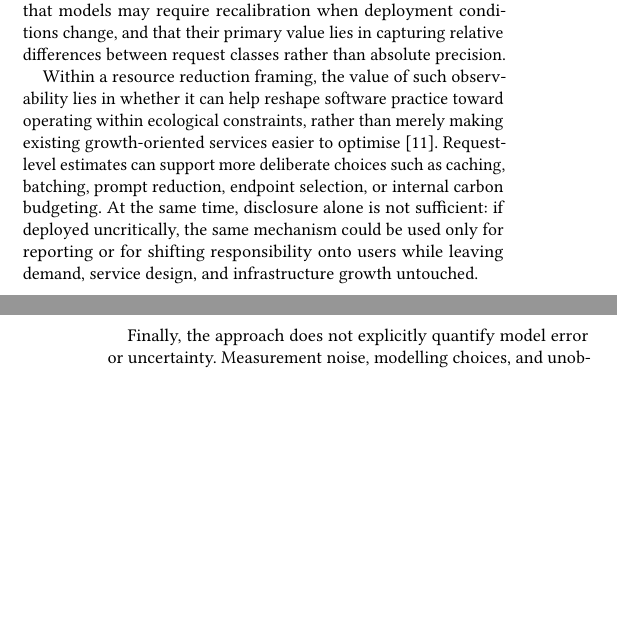
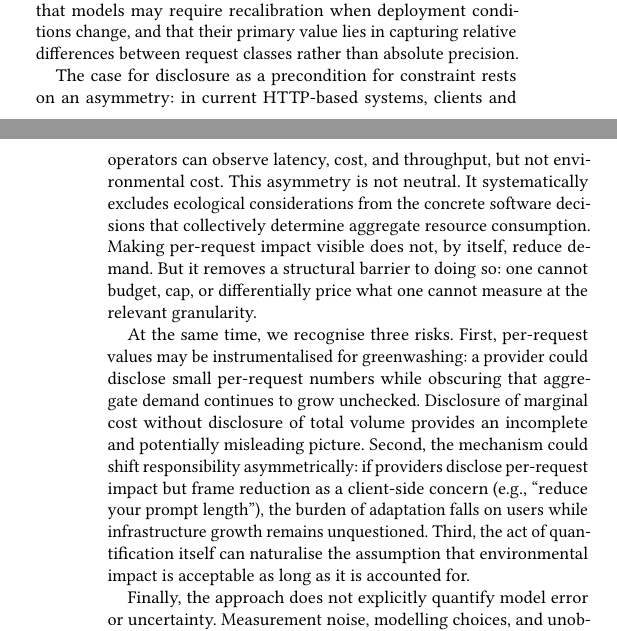
Before and after one commit to ribalba/Limits-2026, a LaTeX paper (paper.tex): two parts of the columns of pages 9 and 10 of 10, joined at a grey line, cut so that both start at the same text, the shorter picture padded with empty space. Compiled offline with pdfLaTeX.

Commit message:
Updates from Overleaf

```diff
--- a/paper.tex
+++ b/paper.tex
@@ -786,15 +792,27 @@ At the same time, the resulting estimates depend on modelling assumptions and sy
 
 More generally, the approach produces model-based estimates rather than direct measurements. The fitted models are calibrated on a reference system and may therefore differ from production deployments due to variations in hardware, virtualization, co-located load, or regional grid conditions. As a result, the disclosed values should be interpreted as context-dependent estimates rather than hardware-independent ground truth. In practice, this implies that models may require recalibration when deployment conditions change, and that their primary value lies in capturing relative differences between request classes rather than absolute precision.
 
-Within a resource reduction framing, the value of such observability lies in whether it can
-help reshape software practice toward operating within ecological constraints,
-rather than merely making existing growth-oriented services easier to optimise
-\cite{nardi2018computingwithinlimits}. Request-level estimates can support more
-deliberate choices such as caching, batching, prompt reduction, endpoint
-selection, or internal carbon budgeting. At the same time, disclosure alone is
-not sufficient: if deployed uncritically, the same mechanism could be used only
-for reporting or for shifting responsibility onto users while leaving demand,
-service design, and infrastructure growth untouched.
+The case for disclosure as a precondition for constraint rests on an
+asymmetry: in current HTTP-based systems, clients and operators can
+observe latency, cost, and throughput, but not environmental cost.
+This asymmetry is not neutral.  It systematically excludes ecological
+considerations from the concrete software decisions that collectively determine aggregate resource
+consumption.  Making per-request impact visible does not, by itself,
+reduce demand.  But it removes a structural barrier to doing so: one
+cannot budget, cap, or differentially price what one cannot measure at
+the relevant granularity.
+
+At the same time, we recognise three risks.  First, per-request values
+may be instrumentalised for greenwashing: a provider could disclose
+small per-request numbers while obscuring that aggregate
+demand continues to grow unchecked. Disclosure of marginal cost without disclosure of total volume provides
+an incomplete and potentially misleading picture.  Second, the
+mechanism could shift responsibility asymmetrically: if providers
+disclose per-request impact but frame reduction as a client-side
+concern (e.g., ``reduce your prompt length''), the burden of adaptation
+falls on users while infrastructure growth remains unquestioned.
+Third, the act of quantification itself can naturalise the assumption
+that environmental impact is acceptable as long as it is accounted for.
 
 Finally, the approach does not explicitly quantify model error or uncertainty. Measurement noise, modelling choices, and unobserved factors can all influence the resulting estimates. While this limits the interpretability of absolute values, it does not invalidate their usefulness. Similar to other interface-level metrics such as latency or throughput, the estimates remain valuable as long as they provide stable and decision-relevant signals. The key contribution is therefore not exact metrological accuracy, but a reproducible and inspectable method for making the environmental implications of software visible at the interface where decisions are made.
 
```
Also changed, not shown: paper.tex (22 more changed lines).
